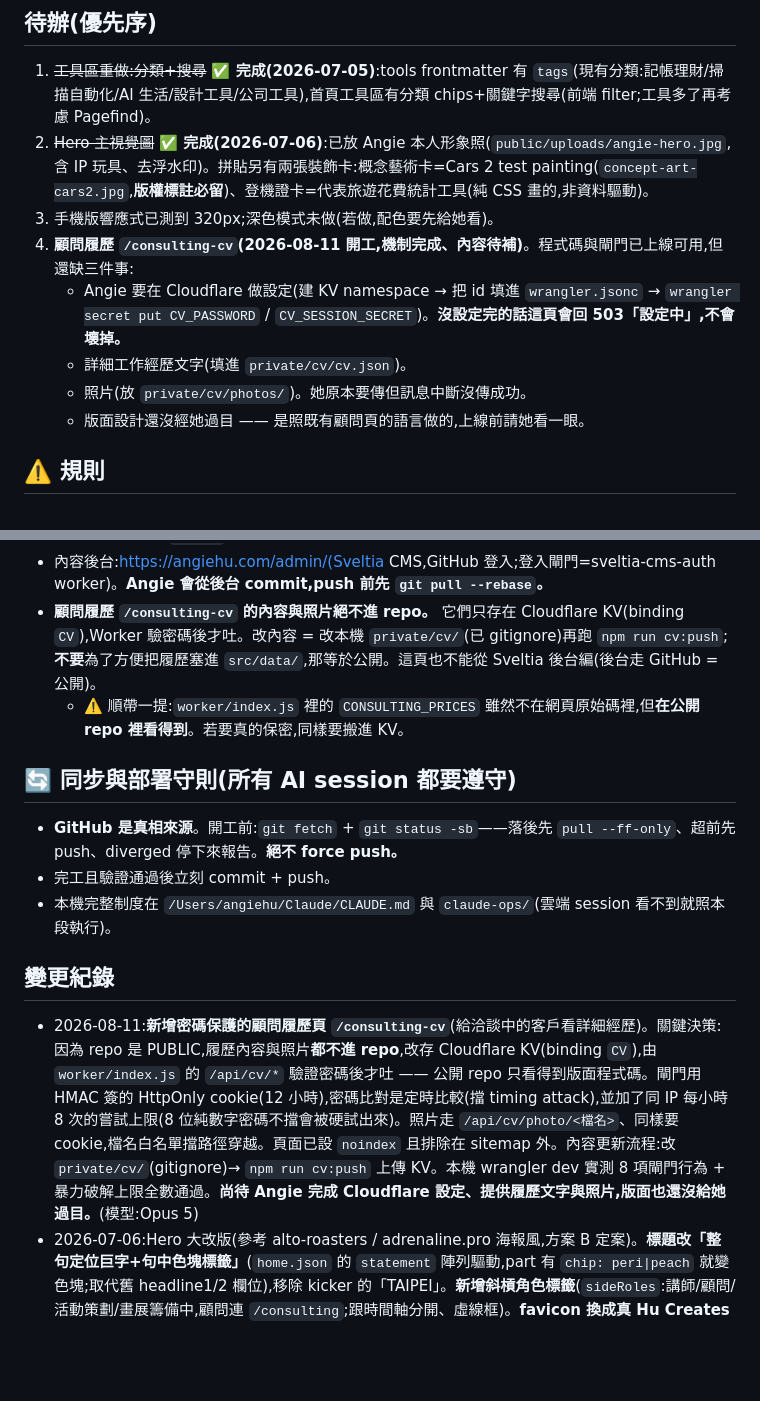
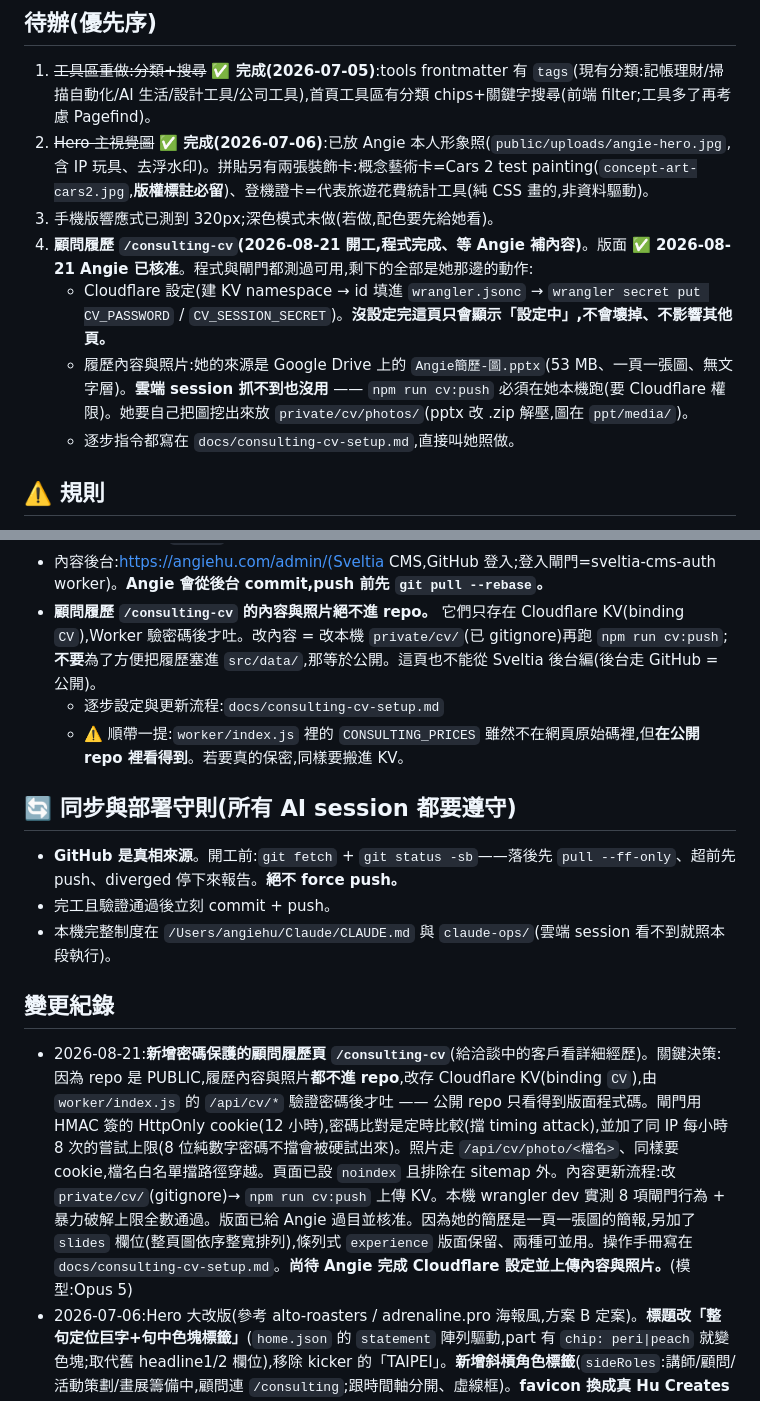
Before and after one commit to angiehu0428/angie-blog, a Markdown page: CLAUDE.md, 2 parts joined by grey strips. GitHub-like rendering; blank space fills up the shorter version.

```diff
--- a/CLAUDE.md
+++ b/CLAUDE.md
@@ -14,11 +14,10 @@ Angie 的個人網站(Astro 靜態站,網域 angiehu.com)。**這份是專案交
 1. ~~工具區重做:分類+搜尋~~ **✅ 完成(2026-07-05)**:tools frontmatter 有 `tags`(現有分類:記帳理財/掃描自動化/AI 生活/設計工具/公司工具),首頁工具區有分類 chips+關鍵字搜尋(前端 filter;工具多了再考慮 Pagefind)。
 2. ~~Hero 主視覺圖~~ **✅ 完成(2026-07-06)**:已放 Angie 本人形象照(`public/uploads/angie-hero.jpg`,含 IP 玩具、去浮水印)。拼貼另有兩張裝飾卡:概念藝術卡=Cars 2 test painting(`concept-art-cars2.jpg`,**版權標註必留**)、登機證卡=代表旅遊花費統計工具(純 CSS 畫的,非資料驅動)。
 3. 手機版響應式已測到 320px;深色模式未做(若做,配色要先給她看)。
-4. **顧問履歷 `/consulting-cv`(2026-08-11 開工,機制完成、內容待補)**。程式碼與閘門已上線可用,但還缺三件事:
-   - Angie 要在 Cloudflare 做設定(建 KV namespace → 把 id 填進 `wrangler.jsonc` → `wrangler secret put CV_PASSWORD` / `CV_SESSION_SECRET`)。**沒設定完的話這頁會回 503「設定中」,不會壞掉。**
-   - 詳細工作經歷文字(填進 `private/cv/cv.json`)。
-   - 照片(放 `private/cv/photos/`)。她原本要傳但訊息中斷沒傳成功。
-   - 版面設計還沒經她過目 —— 是照既有顧問頁的語言做的,上線前請她看一眼。
+4. **顧問履歷 `/consulting-cv`(2026-08-21 開工,程式完成、等 Angie 補內容)**。版面 **✅ 2026-08-21 Angie 已核准**。程式與閘門都測過可用,剩下的全部是她那邊的動作:
+   - Cloudflare 設定(建 KV namespace → id 填進 `wrangler.jsonc` → `wrangler secret put CV_PASSWORD` / `CV_SESSION_SECRET`)。**沒設定完這頁只會顯示「設定中」,不會壞掉、不影響其他頁。**
+   - 履歷內容與照片:她的來源是 Google Drive 上的 `Angie簡歷-圖.pptx`(53 MB、一頁一張圖、無文字層)。**雲端 session 抓不到也沒用** —— `npm run cv:push` 必須在她本機跑(要 Cloudflare 權限)。她要自己把圖挖出來放 `private/cv/photos/`(pptx 改 .zip 解壓,圖在 `ppt/media/`)。
+   - 逐步指令都寫在 `docs/consulting-cv-setup.md`,直接叫她照做。
 
 ## ⚠️ 規則
 - **repo 是 PUBLIC**(全世界看得到),機密與未定稿的私人內容不進 repo(mockups/ 已在本機、未 commit,維持)。
@@ -30,6 +29,7 @@ Angie 的個人網站(Astro 靜態站,網域 angiehu.com)。**這份是專案交
 - **Node ≥22.12**(`.nvmrc`=22.12.0,Astro 6 需求;寫 20 會建置失敗)。
 - 內容後台:https://angiehu.com/admin/(Sveltia CMS,GitHub 登入;登入閘門=sveltia-cms-auth worker)。**Angie 會從後台 commit,push 前先 `git pull --rebase`。**
 - **顧問履歷 `/consulting-cv` 的內容與照片絕不進 repo。** 它們只存在 Cloudflare KV(binding `CV`),Worker 驗密碼後才吐。改內容 = 改本機 `private/cv/`(已 gitignore)再跑 `npm run cv:push`;**不要**為了方便把履歷塞進 `src/data/`,那等於公開。這頁也不能從 Sveltia 後台編(後台走 GitHub = 公開)。
+  - 逐步設定與更新流程:`docs/consulting-cv-setup.md`
   - ⚠️ 順帶一提:`worker/index.js` 裡的 `CONSULTING_PRICES` 雖然不在網頁原始碼裡,但**在公開 repo 裡看得到**。若要真的保密,同樣要搬進 KV。
 
 ## 🔄 同步與部署守則(所有 AI session 都要遵守)
@@ -38,7 +38,7 @@ Angie 的個人網站(Astro 靜態站,網域 angiehu.com)。**這份是專案交
 - 本機完整制度在 `/Users/angiehu/Claude/CLAUDE.md` 與 `claude-ops/`(雲端 session 看不到就照本段執行)。
 
 ## 變更紀錄
-- 2026-08-11:**新增密碼保護的顧問履歷頁 `/consulting-cv`**(給洽談中的客戶看詳細經歷)。關鍵決策:因為 repo 是 PUBLIC,履歷內容與照片**都不進 repo**,改存 Cloudflare KV(binding `CV`),由 `worker/index.js` 的 `/api/cv/*` 驗證密碼後才吐 —— 公開 repo 只看得到版面程式碼。閘門用 HMAC 簽的 HttpOnly cookie(12 小時),密碼比對是定時比較(擋 timing attack),並加了同 IP 每小時 8 次的嘗試上限(8 位純數字密碼不擋會被硬試出來)。照片走 `/api/cv/photo/<檔名>`、同樣要 cookie,檔名白名單擋路徑穿越。頁面已設 `noindex` 且排除在 sitemap 外。內容更新流程:改 `private/cv/`(gitignore)→ `npm run cv:push` 上傳 KV。本機 wrangler dev 實測 8 項閘門行為 + 暴力破解上限全數通過。**尚待 Angie 完成 Cloudflare 設定、提供履歷文字與照片,版面也還沒給她過目。**(模型:Opus 5)
+- 2026-08-21:**新增密碼保護的顧問履歷頁 `/consulting-cv`**(給洽談中的客戶看詳細經歷)。關鍵決策:因為 repo 是 PUBLIC,履歷內容與照片**都不進 repo**,改存 Cloudflare KV(binding `CV`),由 `worker/index.js` 的 `/api/cv/*` 驗證密碼後才吐 —— 公開 repo 只看得到版面程式碼。閘門用 HMAC 簽的 HttpOnly cookie(12 小時),密碼比對是定時比較(擋 timing attack),並加了同 IP 每小時 8 次的嘗試上限(8 位純數字密碼不擋會被硬試出來)。照片走 `/api/cv/photo/<檔名>`、同樣要 cookie,檔名白名單擋路徑穿越。頁面已設 `noindex` 且排除在 sitemap 外。內容更新流程:改 `private/cv/`(gitignore)→ `npm run cv:push` 上傳 KV。本機 wrangler dev 實測 8 項閘門行為 + 暴力破解上限全數通過。版面已給 Angie 過目並核准。因為她的簡歷是一頁一張圖的簡報,另加了 `slides` 欄位(整頁圖依序整寬排列),條列式 `experience` 版面保留、兩種可並用。操作手冊寫在 `docs/consulting-cv-setup.md`。**尚待 Angie 完成 Cloudflare 設定並上傳內容與照片。**(模型:Opus 5)
 - 2026-07-06:Hero 大改版(參考 alto-roasters / adrenaline.pro 海報風,方案 B 定案)。**標題改「整句定位巨字+句中色塊標籤」**(`home.json` 的 `statement` 陣列驅動,part 有 `chip: peri|peach` 就變色塊;取代舊 headline1/2 欄位),移除 kicker 的「TAIPEI」。**新增斜槓角色標籤**(`sideRoles`:講師/顧問/活動策劃/畫展籌備中,顧問連 `/consulting`;跟時間軸分開、虛線框)。**favicon 換成真 Hu Creates 商標**(H+C 鏈結,源檔曾叫 logo-bk.png)。拼貼小卡:概念藝術=Cars 2 test painting 真圖、記帳 UI 改**登機證卡**(純 CSS:上藍 header+下白票根兩段式、立體陰影、撕票孔內陰影;歷經「太白→太藍→兩段式→加陰影」多輪調整,關鍵=不要單色一整塊+要有陰影才像實體票)。CMS 已同步這些新欄位(statement/sideRoles/conceptImage/conceptCredit,拖曳排序)。全程手機測到 320px。(模型:Opus 4.8)
 - 2026-07-05:hero v2 實作上線(HeroV2.astro+home.json 供內容);全站換柔和科技風色票+Space Grotesk/DM Sans;工具區分類+搜尋完成(tags);Header 加「找我合作」pill→Calendly;修正部署機制記載(Workers Builds 非 Pages)。(模型:Fable 5)
 - 2026-07-05:初版交接檔(總制度 session 建立;hero v2 設計定調+工具分類搜尋需求)。(模型:Fable 5)
```
Also changed, not shown: docs/consulting-cv-setup.md (added, +136 -0 lines).
